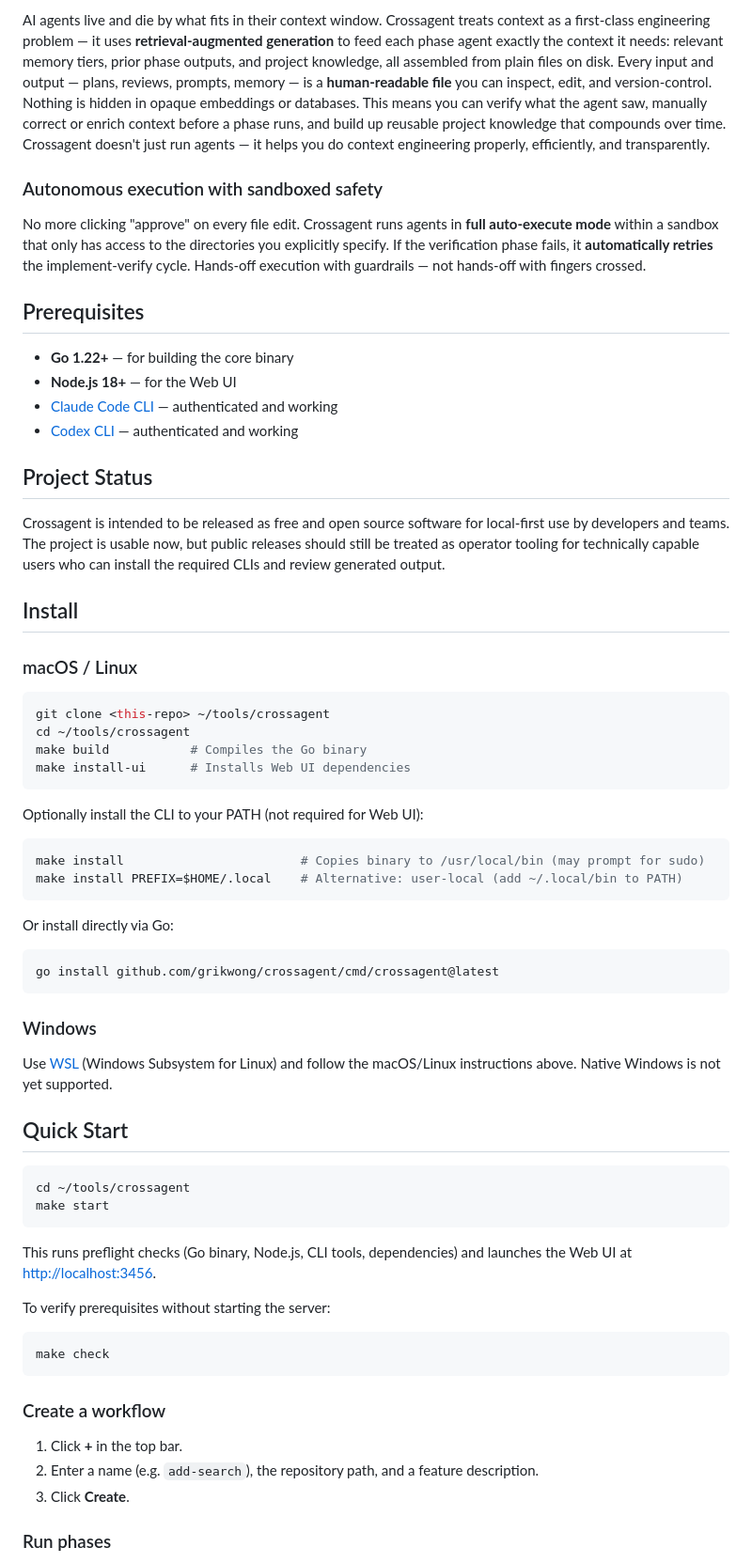
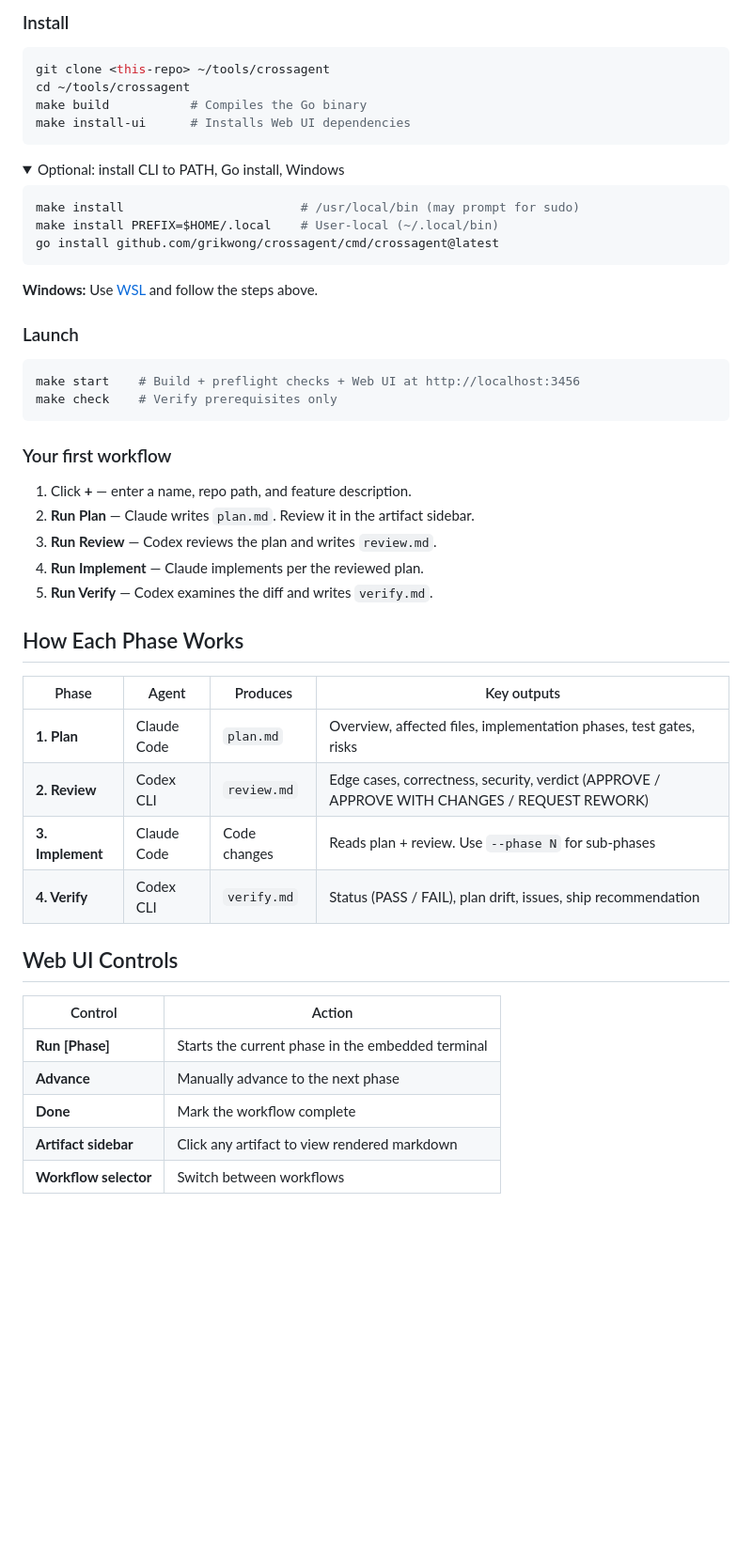
Before and after one commit to grikwong/crossagent, a Markdown page: README.md, the part around one of its changes. Shown at 94% size. Rendered like a GitHub page; folded sections open; blank space fills up the shorter version.

````diff
--- a/README.md
+++ b/README.md
@@ -35,24 +48,5 @@ Every workflow builds knowledge. Crossagent maintains **persistent memory at thr
 
-AI agents live and die by what fits in their context window. Crossagent treats context as a first-class engineering problem — it uses **retrieval-augmented generation** to feed each phase agent exactly the context it needs: relevant memory tiers, prior phase outputs, and project knowledge, all assembled from plain files on disk. Every input and output — plans, reviews, prompts, memory — is a **human-readable file** you can inspect, edit, and version-control. Nothing is hidden in opaque embeddings or databases. This means you can verify what the agent saw, manually correct or enrich context before a phase runs, and build up reusable project knowledge that compounds over time. Crossagent doesn't just run agents — it helps you do context engineering properly, efficiently, and transparently.
-
-### Autonomous execution with sandboxed safety
-
-No more clicking "approve" on every file edit. Crossagent runs agents in **full auto-execute mode** within a sandbox that only has access to the directories you explicitly specify. If the verification phase fails, it **automatically retries** the implement-verify cycle. Hands-off execution with guardrails — not hands-off with fingers crossed.
-
-## Prerequisites
-
-- **Go 1.22+** — for building the core binary
-- **Node.js 18+** — for the Web UI
-- [Claude Code CLI](https://docs.anthropic.com/en/docs/claude-code) — authenticated and working
-- [Codex CLI](https://github.com/openai/codex) — authenticated and working
-
-## Project Status
-
-Crossagent is intended to be released as free and open source software for local-first use by developers and teams. The project is usable now, but public releases should still be treated as operator tooling for technically capable users who can install the required CLIs and review generated output.
-
-## Install
-
-### macOS / Linux
+### Install
 
 ```bash
 git clone <this-repo> ~/tools/crossagent
@@ -61,43 +55,49 @@ make build           # Compiles the Go binary
 make install-ui      # Installs Web UI dependencies
 ```
 
-Optionally install the CLI to your PATH (not required for Web UI):
+<details>
+<summary>Optional: install CLI to PATH, Go install, Windows</summary>
 
 ```bash
-make install                        # Copies binary to /usr/local/bin (may prompt for sudo)
-make install PREFIX=$HOME/.local    # Alternative: user-local (add ~/.local/bin to PATH)
-```
-
-Or install directly via Go:
-
-```bash
+make install                        # /usr/local/bin (may prompt for sudo)
+make install PREFIX=$HOME/.local    # User-local (~/.local/bin)
 go install github.com/grikwong/crossagent/cmd/crossagent@latest
 ```
 
-### Windows
+**Windows:** Use [WSL](https://learn.microsoft.com/en-us/windows/wsl/) and follow the steps above.
+</details>
 
-Use [WSL](https://learn.microsoft.com/en-us/windows/wsl/) (Windows Subsystem for Linux) and follow the macOS/Linux instructions above. Native Windows is not yet supported.
-
-## Quick Start
+### Launch
 
 ```bash
-cd ~/tools/crossagent
-make start
+make start    # Build + preflight checks + Web UI at http://localhost:3456
+make check    # Verify prerequisites only
 ```
 
-This runs preflight checks (Go binary, Node.js, CLI tools, dependencies) and launches the Web UI at [http://localhost:3456](http://localhost:3456).
+### Your first workflow
 
-To verify prerequisites without starting the server:
+1. Click **+** — enter a name, repo path, and feature description.
+2. **Run Plan** — Claude writes `plan.md`. Review it in the artifact sidebar.
+3. **Run Review** — Codex reviews the plan and writes `review.md`.
+4. **Run Implement** — Claude implements per the reviewed plan.
+5. **Run Verify** — Codex examines the diff and writes `verify.md`.
 
-```bash
-make check
-```
+## How Each Phase Works
 
-### Create a workflow
+| Phase | Agent | Produces | Key outputs |
+|-------|-------|----------|-------------|
+| **1. Plan** | Claude Code | `plan.md` | Overview, affected files, implementation phases, test gates, risks |
+| **2. Review** | Codex CLI | `review.md` | Edge cases, correctness, security, verdict (APPROVE / APPROVE WITH CHANGES / REQUEST REWORK) |
+| **3. Implement** | Claude Code | Code changes | Reads plan + review. Use `--phase N` for sub-phases |
+| **4. Verify** | Codex CLI | `verify.md` | Status (PASS / FAIL), plan drift, issues, ship recommendation |
 
-1. Click **+** in the top bar.
-2. Enter a name (e.g. `add-search`), the repository path, and a feature description.
-3. Click **Create**.
+## Web UI Controls
 
-### Run phases
+| Control | Action |
+|---------|--------|
+| **Run [Phase]** | Starts the current phase in the embedded terminal |
+| **Advance** | Manually advance to the next phase |
+| **Done** | Mark the workflow complete |
+| **Artifact sidebar** | Click any artifact to view rendered markdown |
+| **Workflow selector** | Switch between workflows |
 
````
Also changed, not shown: other parts of README.md (+68 -180 lines), assets/crossagent-web-ui.jpg (deleted), assets/crossagent-web-ui.png (added), 2 other files.
